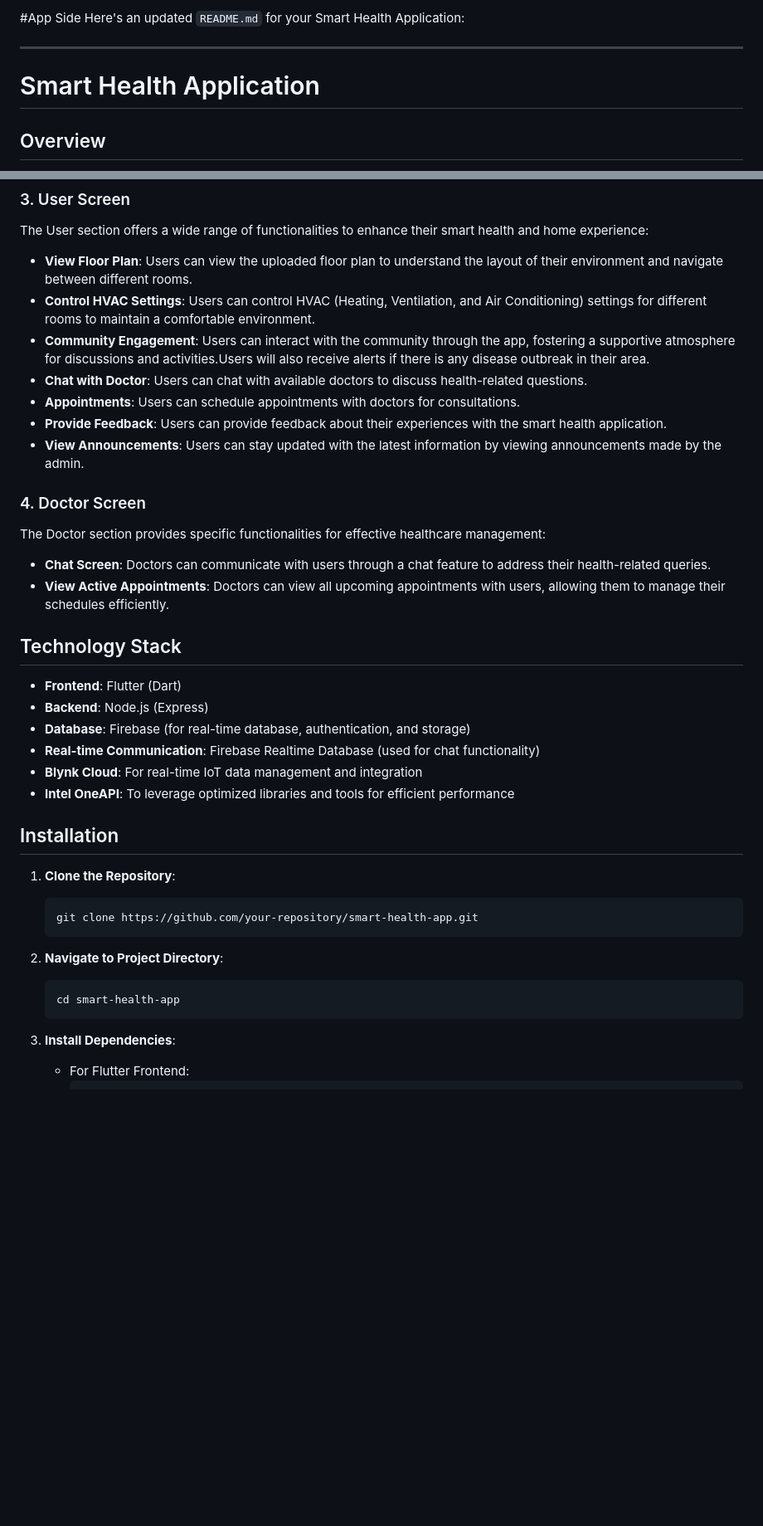
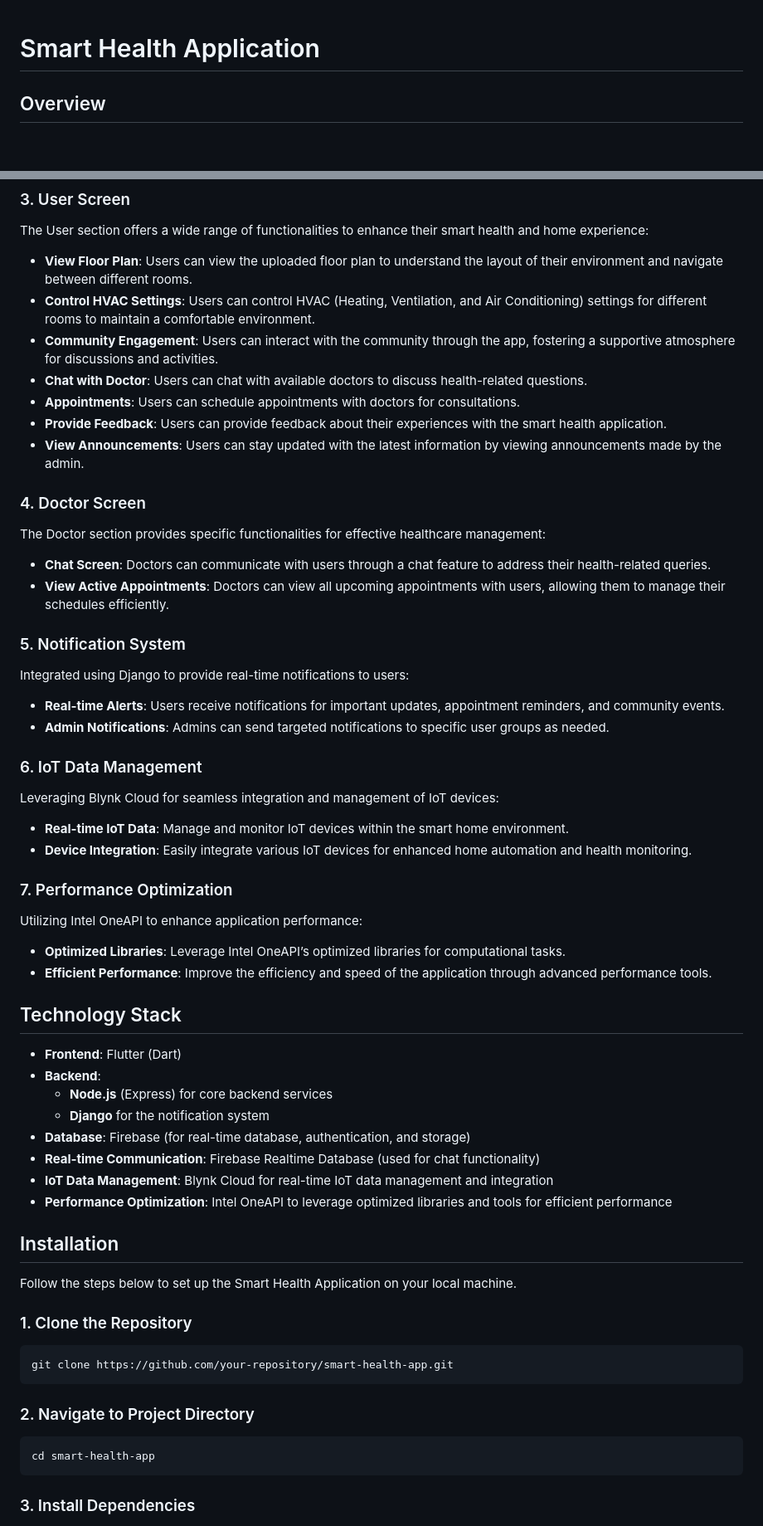
Before and after one commit to dxxpx/SmartHealth, a Markdown page: README.md, 2 parts joined by grey strips. Shown at 83% size. GitHub-like rendering; blank space fills up the shorter version.

````diff
--- a/README.md
+++ b/README.md
@@ -1,7 +1,3 @@
-#App Side
-Here's an updated `README.md` for your Smart Health Application:
-
----
 
 # Smart Health Application
 
@@ -23,7 +19,7 @@ The Admin section allows efficient management of the smart health environment:
 The User section offers a wide range of functionalities to enhance their smart health and home experience:
 - **View Floor Plan**: Users can view the uploaded floor plan to understand the layout of their environment and navigate between different rooms.
 - **Control HVAC Settings**: Users can control HVAC (Heating, Ventilation, and Air Conditioning) settings for different rooms to maintain a comfortable environment.
-- **Community Engagement**: Users can interact with the community through the app, fostering a supportive atmosphere for discussions and activities.Users will also receive alerts if there is any disease outbreak in their area.
+- **Community Engagement**: Users can interact with the community through the app, fostering a supportive atmosphere for discussions and activities.
 - **Chat with Doctor**: Users can chat with available doctors to discuss health-related questions.
 - **Appointments**: Users can schedule appointments with doctors for consultations.
 - **Provide Feedback**: Users can provide feedback about their experiences with the smart health application.
@@ -34,22 +30,43 @@ The Doctor section provides specific functionalities for effective healthcare ma
 - **Chat Screen**: Doctors can communicate with users through a chat feature to address their health-related queries.
 - **View Active Appointments**: Doctors can view all upcoming appointments with users, allowing them to manage their schedules efficiently.
 
+### 5. Notification System
+Integrated using Django to provide real-time notifications to users:
+- **Real-time Alerts**: Users receive notifications for important updates, appointment reminders, and community events.
+- **Admin Notifications**: Admins can send targeted notifications to specific user groups as needed.
+
+### 6. IoT Data Management
+Leveraging Blynk Cloud for seamless integration and management of IoT devices:
+- **Real-time IoT Data**: Manage and monitor IoT devices within the smart home environment.
+- **Device Integration**: Easily integrate various IoT devices for enhanced home automation and health monitoring.
+
+### 7. Performance Optimization
+Utilizing Intel OneAPI to enhance application performance:
+- **Optimized Libraries**: Leverage Intel OneAPI’s optimized libraries for computational tasks.
+- **Efficient Performance**: Improve the efficiency and speed of the application through advanced performance tools.
+
 ## Technology Stack
 - **Frontend**: Flutter (Dart)
-- **Backend**: Node.js (Express)
+- **Backend**:
+  - **Node.js** (Express) for core backend services
+  - **Django** for the notification system
 - **Database**: Firebase (for real-time database, authentication, and storage)
 - **Real-time Communication**: Firebase Realtime Database (used for chat functionality)
-- **Blynk Cloud**: For real-time IoT data management and integration
-- **Intel OneAPI**: To leverage optimized libraries and tools for efficient performance
+- **IoT Data Management**: Blynk Cloud for real-time IoT data management and integration
+- **Performance Optimization**: Intel OneAPI to leverage optimized libraries and tools for efficient performance
 
 ## Installation
-1. **Clone the Repository**:
-   ```sh
-   git clone https://github.com/your-repository/smart-health-app.git
-   ```
-2. **Navigate to Project Directory**:
-   ```sh
-   cd smart-health-app
-   ```
-3. **Install Dependencies**:
-   - For Flutter Frontend:
+Follow the steps below to set up the Smart Health Application on your local machine.
+
+### 1. Clone the Repository
+```sh
+git clone https://github.com/your-repository/smart-health-app.git
+```
+
+### 2. Navigate to Project Directory
+```sh
+cd smart-health-app
+```
+
+### 3. Install Dependencies
+
````
Also changed, not shown: other parts of README.md (+92 -19 lines).
